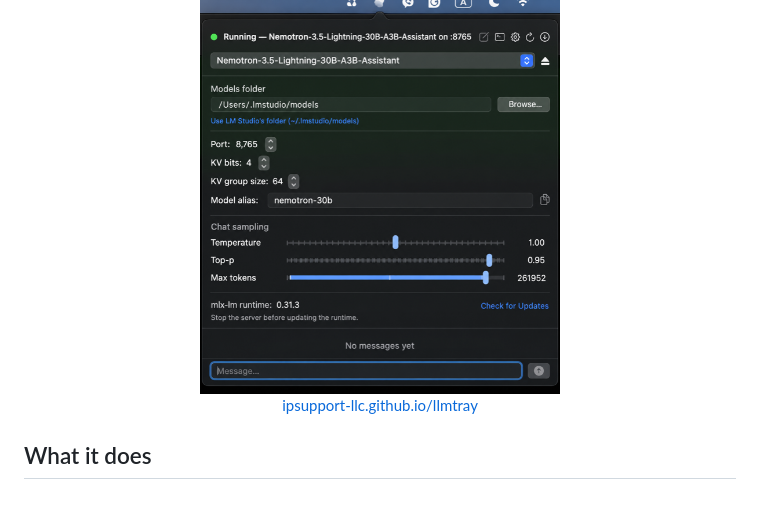
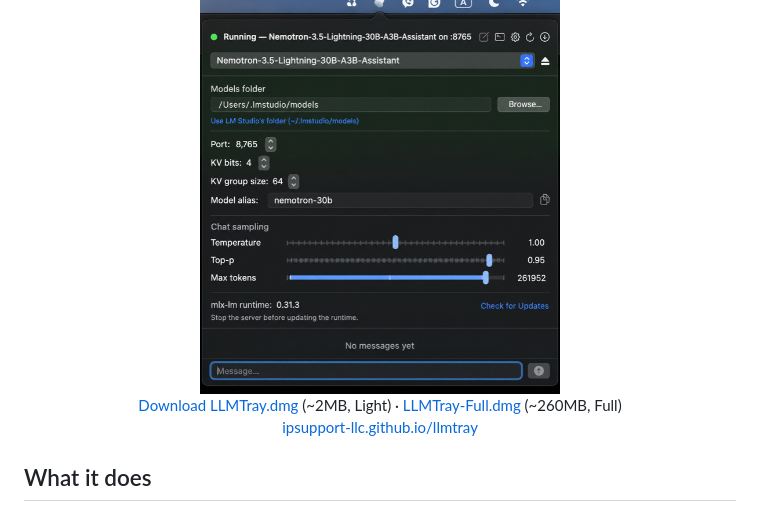
Before and after one commit to ipsupport-llc/llmtray, a Markdown page: README.md, the part around the change. Rendered like a GitHub page.

Commit message:
Add direct Light/Full DMG download links under the README screenshot

```diff
--- a/README.md
+++ b/README.md
@@ -4,6 +4,8 @@ A native macOS menu bar app for running local LLMs with [mlx-lm](https://github.
 
 <p align="center">
   <img src="docs/assets/screenshot-popover.png" width="360" alt="LLMTray's menu bar popover, showing a running server, model picker, and chat settings"><br>
+  <a href="https://github.com/ipsupport-llc/llmtray/releases/latest/download/LLMTray.dmg">Download LLMTray.dmg</a> (~2MB, Light) ·
+  <a href="https://github.com/ipsupport-llc/llmtray/releases/latest/download/LLMTray-Full.dmg">LLMTray-Full.dmg</a> (~260MB, Full)<br>
   <a href="https://ipsupport-llc.github.io/llmtray/">ipsupport-llc.github.io/llmtray</a>
 </p>
 
```
